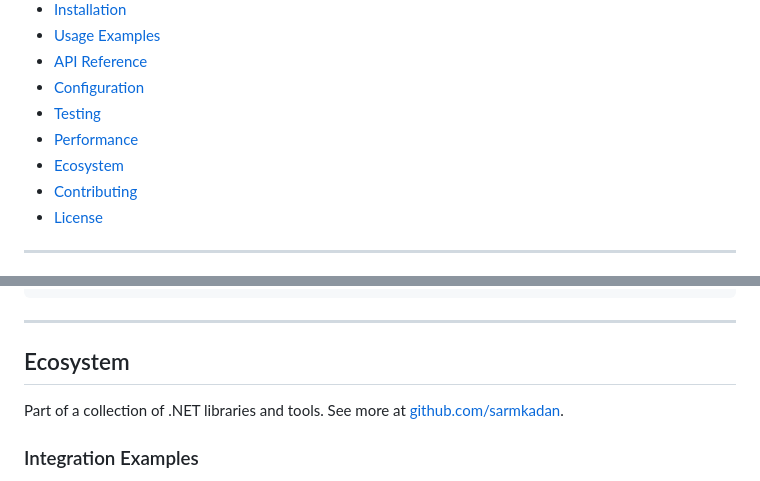
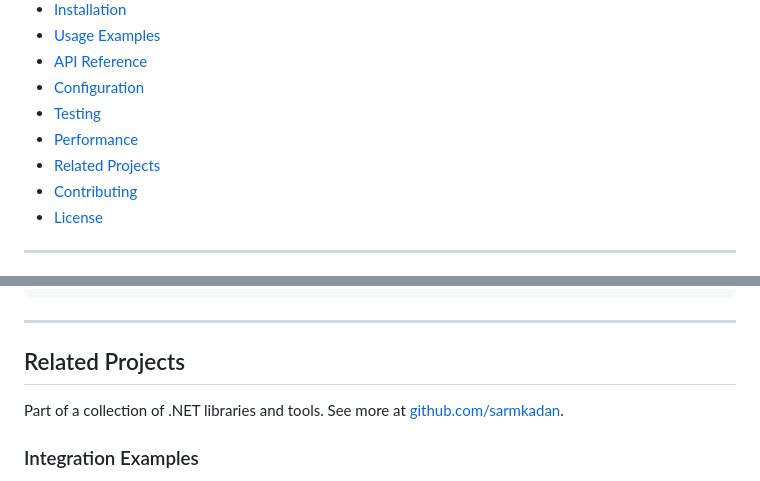
Before and after one commit to Sarmkadan/aspnet-spa-template, a Markdown page: README.md, 2 parts joined by grey strips. Drawn GitHub-style.

```diff
--- a/README.md
+++ b/README.md
@@ -18,7 +18,7 @@ A production-ready template for building modern Single Page Applications with AS
 - [Configuration](#configuration)
 - [Testing](#testing)
 - [Performance](#performance)
-- [Ecosystem](#ecosystem)
+- [Related Projects](#related-projects)
 - [Contributing](#contributing)
 - [License](#license)
 
@@ -651,7 +651,7 @@ hey -n 50000 -c 100 https://localhost:7001/api/products
 
 ---
 
-## Ecosystem
+## Related Projects
 
 Part of a collection of .NET libraries and tools. See more at [github.com/sarmkadan](https://github.com/sarmkadan).
 
```
Also changed, not shown: CHANGELOG.md (+157 -118 lines).
